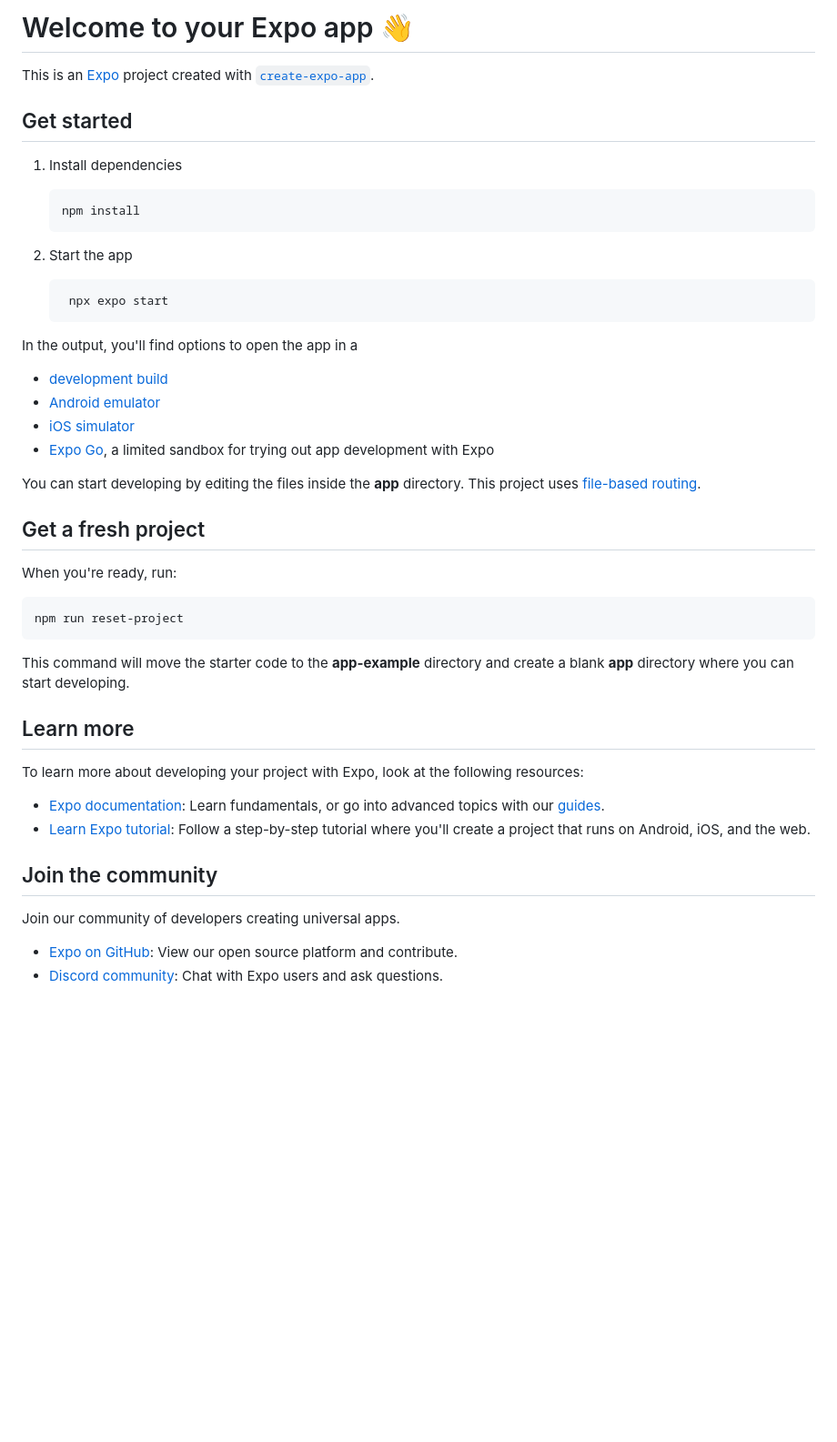
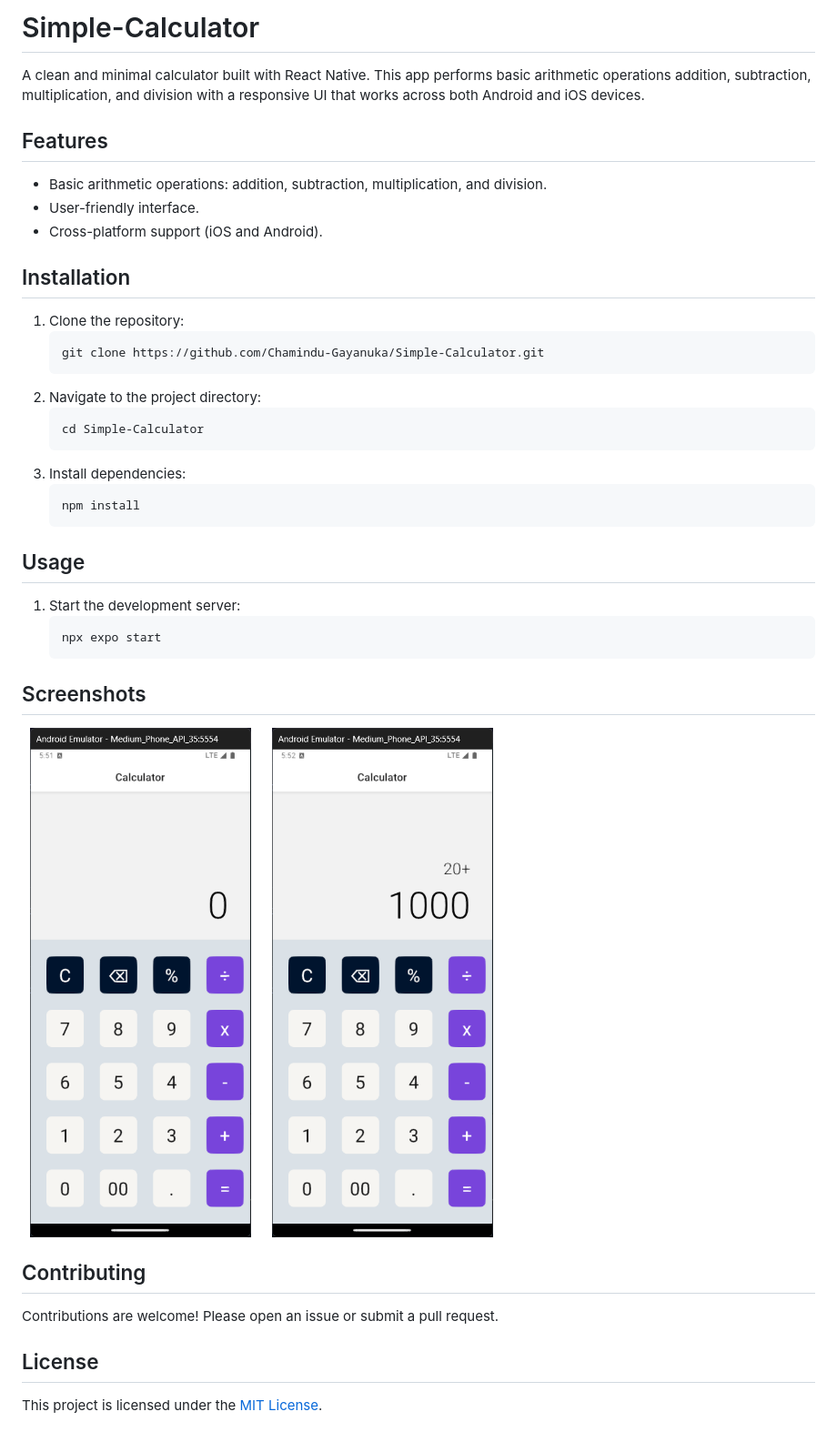
Before and after one commit to Chamindu-Gayanuka/Simple-Calculator, a Markdown page: README.md, the part around the change. Shown at 91% size. Rendered like a GitHub page; pictures changed too: Screenshots/image1.png (added), Screenshots/image2.png (added); blank space fills up the shorter version.

Commit message:
Implement code changes to enhance functionality and improve performance

````diff
--- a/README.md
+++ b/README.md
@@ -1,50 +1,44 @@
-# Welcome to your Expo app 👋
+# Simple-Calculator
 
-This is an [Expo](https://expo.dev) project created with [`create-expo-app`](https://www.npmjs.com/package/create-expo-app).
+A clean and minimal calculator built with React Native. This app performs basic arithmetic operations addition, subtraction, multiplication, and division with a responsive UI that works across both Android and iOS devices.
 
-## Get started
+## Features
 
-1. Install dependencies
+- Basic arithmetic operations: addition, subtraction, multiplication, and division.
+- User-friendly interface.
+- Cross-platform support (iOS and Android).
 
+## Installation
+
+1. Clone the repository:
+   ```bash
+   git clone https://github.com/Chamindu-Gayanuka/Simple-Calculator.git
+   ```
+2. Navigate to the project directory:
+   ```bash
+   cd Simple-Calculator
+   ```
+3. Install dependencies:
    ```bash
    npm install
    ```
 
-2. Start the app
+## Usage
 
+1. Start the development server:
    ```bash
-    npx expo start
+   npx expo start
    ```
 
-In the output, you'll find options to open the app in a
+## Screenshots
 
-- [development build](https://docs.expo.dev/develop/development-builds/introduction/)
-- [Android emulator](https://docs.expo.dev/workflow/android-studio-emulator/)
-- [iOS simulator](https://docs.expo.dev/workflow/ios-simulator/)
-- [Expo Go](https://expo.dev/go), a limited sandbox for trying out app development with Expo
+<img src="Screenshots/image1.png" alt="Calculator Screenshot 1" width="30%" />
+<img src="Screenshots/image2.png" alt="Calculator Screenshot 2" width="30%" />
 
-You can start developing by editing the files inside the **app** directory. This project uses [file-based routing](https://docs.expo.dev/router/introduction).
+## Contributing
 
-## Get a fresh project
+Contributions are welcome! Please open an issue or submit a pull request.
 
-When you're ready, run:
+## License
 
-```bash
-npm run reset-project
-```
-
-This command will move the starter code to the **app-example** directory and create a blank **app** directory where you can start developing.
-
-## Learn more
-
-To learn more about developing your project with Expo, look at the following resources:
-
-- [Expo documentation](https://docs.expo.dev/): Learn fundamentals, or go into advanced topics with our [guides](https://docs.expo.dev/guides).
-- [Learn Expo tutorial](https://docs.expo.dev/tutorial/introduction/): Follow a step-by-step tutorial where you'll create a project that runs on Android, iOS, and the web.
-
-## Join the community
-
-Join our community of developers creating universal apps.
-
-- [Expo on GitHub](https://github.com/expo/expo): View our open source platform and contribute.
-- [Discord community](https://chat.expo.dev): Chat with Expo users and ask questions.
+This project is licensed under the [MIT License](LICENSE).
````
Also changed, not shown: 1 other file.
